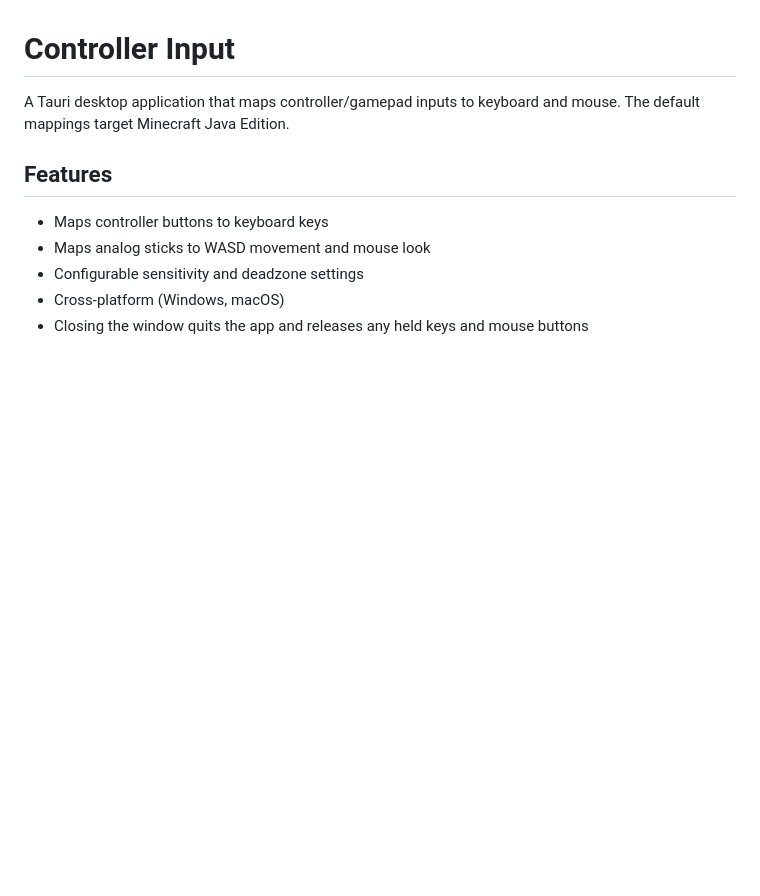
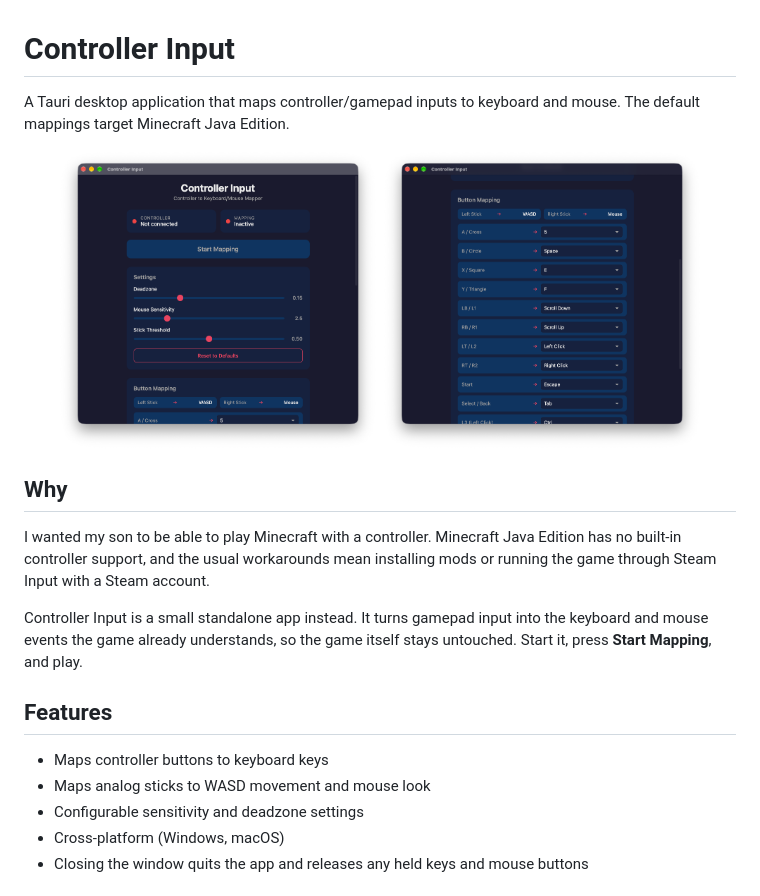
Before and after one commit to skurovec/controller-input, a Markdown page: README.md, the part around the change. Drawn GitHub-style; pictures changed too: docs/screenshots/button-mapping.png (added), docs/screenshots/settings.png (added); blank space fills up the shorter version.

Commit message:
Add screenshots and origin story to README

```diff
--- a/README.md
+++ b/README.md
@@ -1,6 +1,21 @@
 # Controller Input
 
 A Tauri desktop application that maps controller/gamepad inputs to keyboard and mouse. The default mappings target Minecraft Java Edition.
+
+<p align="center">
+  <img src="docs/screenshots/settings.png" alt="Controller status, start button, and sensitivity settings" width="45%">
+  <img src="docs/screenshots/button-mapping.png" alt="Button mapping with a key or mouse action for each controller button" width="45%">
+</p>
+
+## Why
+
+I wanted my son to be able to play Minecraft with a controller. Minecraft Java
+Edition has no built-in controller support, and the usual workarounds mean
+installing mods or running the game through Steam Input with a Steam account.
+
+Controller Input is a small standalone app instead. It turns gamepad input into
+the keyboard and mouse events the game already understands, so the game itself
+stays untouched. Start it, press **Start Mapping**, and play.
 
 ## Features
 
```
